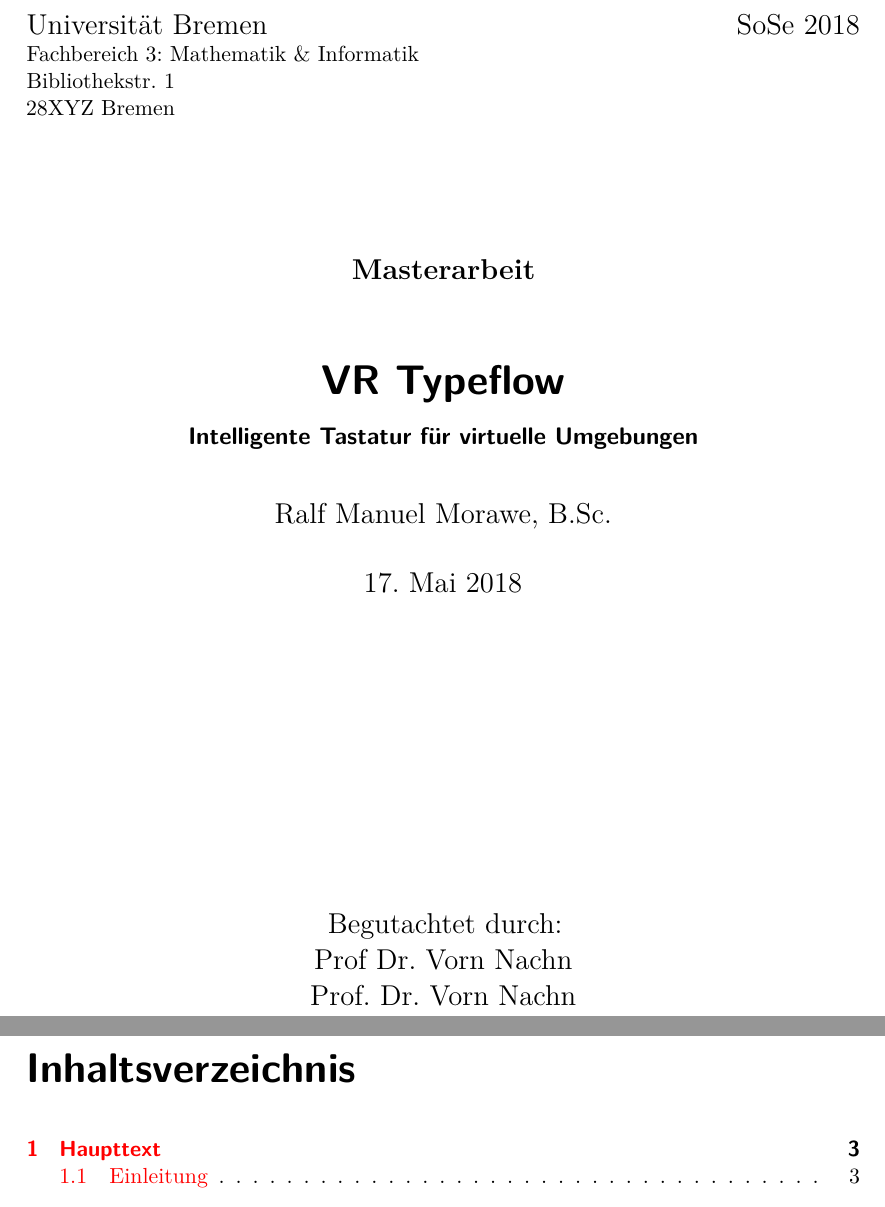
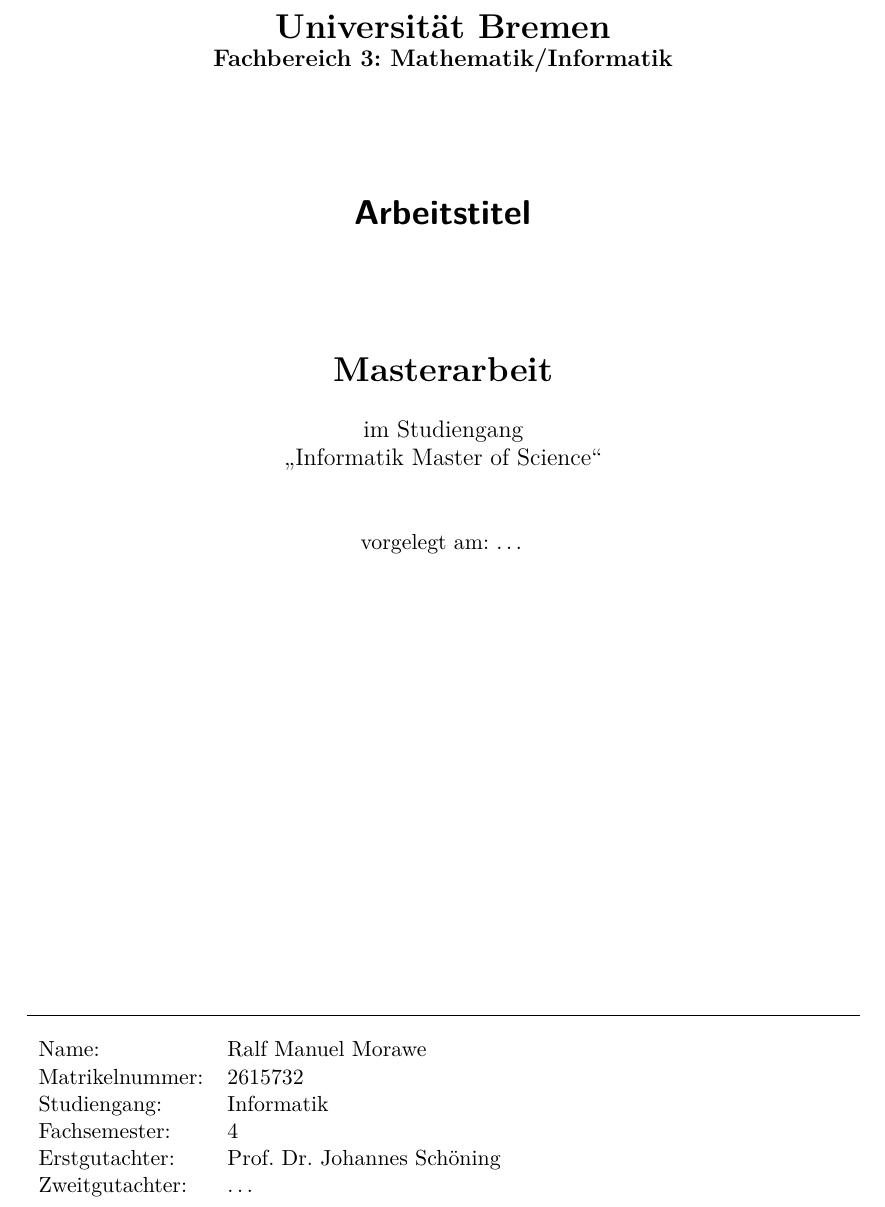
Before and after one commit to Mowalle/master-thesis, a LaTeX thesis (thesis/morawe_ralf_masterthesis.tex, which reads thesis/titlepage.tex): two parts of pages 1 and 2 of 5 before the commit and part of page 1 of 6 after it, the two joined at a grey line, cut so that both start at the same text. Compiled offline with pdfLaTeX.

Commit message:
Add intro pages for thesis

```diff
--- a/thesis/morawe_ralf_masterthesis.tex
+++ b/thesis/morawe_ralf_masterthesis.tex
@@ -8,8 +8,10 @@
 \usepackage[utf8]{inputenc}
 \usepackage[T1]{fontenc}
 \usepackage{microtype}
+\usepackage{lmodern}
 
 \usepackage{float}
+\usepackage{booktabs}
 \usepackage{amsmath, amssymb}
 \usepackage{csquotes}
 
@@ -31,10 +35,2 @@
 \begin{document}
 
-\titlehead{{\Large Universität Bremen \hfill SoSe~2018\\} Fachbereich 3: Mathematik \& Informatik\\ Bibliothekstr. 1\\ 28XYZ Bremen}
-\subject{Masterarbeit}
-\title{VR Typeflow}
-\subtitle{Intelligente Tastatur für virtuelle Umgebungen}
-\author{Ralf Manuel Morawe, B.Sc.}
-\date{\today}
-\publishers{Begutachtet durch:\\ Prof Dr. Vorn Nachn\\ Prof. Dr. Vorn Nachn}
-\maketitle
--- /dev/null
+++ b/thesis/titlepage.tex
@@ -0,0 +1,32 @@
+\begin{titlepage}
+	\begin{center}
+		\LARGE\textbf{\textsc{Universität Bremen}}\\
+		\large\textbf{\textsc{Fachbereich 3: Mathematik/Informatik}}\\
+		\vspace{2cm}
+		\LARGE \textbf{\textsf{Arbeitstitel}} \\
+		\vspace{2cm}
+		\LARGE\textbf{\textsc{Masterarbeit}}\\
+		\vspace{0.5cm}
+		\large
+		im Studiengang\\
+		\enquote{Informatik Master of Science}\\
+		\vspace{1cm}
+		\normalsize
+		vorgelegt am: \dots \\
+		\vspace{3.5cm}
+	\end{center}
+	\vfill
+	\hrule
+	\vspace{1em}
+	\normalsize{
+		\begin{tabular}{ll}
+			Name: & {Ralf Manuel Morawe} \\
+			Matrikelnummer: & {2615732} \\
+			Studiengang: & Informatik\\
+			Fachsemester: & 4\\
+			Erstgutachter: & {Prof. Dr. Johannes Schöning} \\
+			Zweitgutachter: & {\dots} \\
+		\end{tabular}\\
+	}
+\end{titlepage}
+\cleardoublepage
```
Also changed, not shown: thesis/abstract.tex (added, +14 -0 lines), thesis/declaration_of_originality.tex (added, +10 -0 lines), thesis/thanks.tex (added, +4 -0 lines), thesis/morawe_ralf_masterthesis.tex (20 more changed lines).
